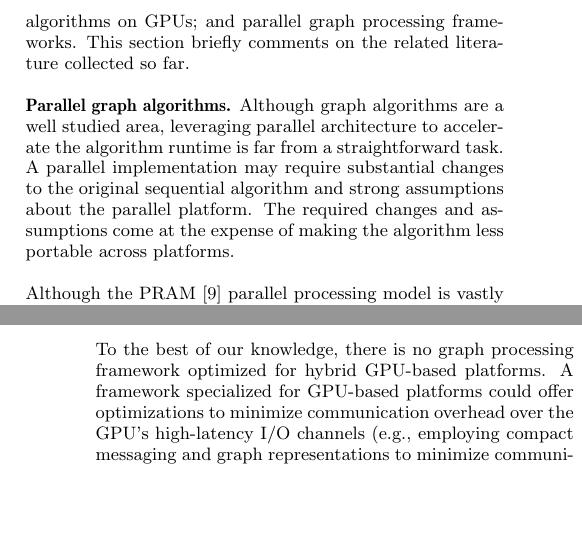
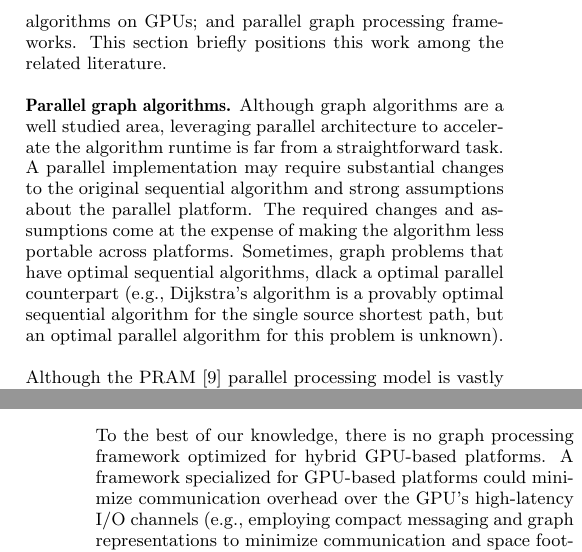
Before and after one commit to netsyslab/Totem, a LaTeX paper (doc/571R_final/571R_final.tex, which reads doc/571R_final/related_work.tex): two parts of the columns of pages 2 and 3 of 9, joined at a grey line, cut so that both start at the same text, the shorter picture padded with empty space. Compiled offline with pdfLaTeX.

Commit message:
Reviewed related_work.tex

```diff
--- a/doc/571R_final/related_work.tex
+++ b/doc/571R_final/related_work.tex
@@ -1,9 +1,9 @@
 \section{Related Work}
 \label{sec:related}
 
-This project spans the following areas: graph algorithms, in general, and parallel graph algorithms, in particular; graph algorithms on GPUs; and parallel graph processing frameworks. This section briefly comments on the related literature collected so far.
+This project spans the following areas: graph algorithms, in general, and parallel graph algorithms, in particular; graph algorithms on GPUs; and parallel graph processing frameworks. This section briefly positions this work among the related literature.
 
-{\bf Parallel graph algorithms.} Although graph algorithms are a well studied area, leveraging parallel architecture to accelerate the algorithm runtime is far from a straightforward task. A parallel implementation may require substantial changes to the original sequential algorithm and strong assumptions about the parallel platform. The required changes and assumptions come at the expense of making the algorithm less portable across platforms.
+{\bf Parallel graph algorithms.} Although graph algorithms are a well studied area, leveraging parallel architecture to accelerate the algorithm runtime is far from a straightforward task. A parallel implementation may require substantial changes to the original sequential algorithm and strong assumptions about the parallel platform. The required changes and assumptions come at the expense of making the algorithm less portable across platforms. Sometimes, graph problems that have optimal sequential algorithms, dlack a optimal parallel counterpart (e.g., Dijkstra's algorithm is a provably optimal sequential algorithm for the single source shortest path, but an optimal parallel algorithm for this problem is unknown).
 
 Although the PRAM~\cite{Fortune78} parallel processing model is vastly used in the study of parallel algorithms~\cite{Quinn1984,Atallah1984}, some recent works try to provide performance analysis on distributed memory machines models. Meyer and Sanders~\cite{Meyer2003}, for example, gives a parallel algorithm for single source shortest path named $\Delta$-stepping. The authors analyze the performance of the algorithm in the PRAM model and provide extensions to distributed memory model. The algorithm works by keeping nodes with tentative distances in separate buckets where each bucket represent the distances within the range of size $\Delta$. In each phase, the algorithm consider the nodes in the non-empty buckets and edges of weight up to $\Delta$. Parallelism is achieved by processing the nodes in a given bucket concurrently.
 
@@ -15,4 +15,4 @@ A natural scaling path is to run large graph algorithms into multi-GPU systems.
 
 It is worth noting that PBGL, Pregel, and others~\cite{Zhao2009} assume traditional cluster systems (i.e., nodes connected via network and containing traditional multi-core processors). This work targets, on the other hand, hybrid GPU-based systems, which have different computational model and offer different trade-offs and challenges.
 
-To the best of our knowledge, there is no graph processing framework optimized for hybrid GPU-based platforms. A framework specialized for GPU-based platforms could offer optimizations to minimize communication overhead over the GPU's high-latency I/O channels (e.g., employing compact messaging and graph representations to minimize communication and space footprint); also it could offer graph-specific abstractions that hide the GPU's complex memory model while efficiently leveraging it (e.g., transparently utilizing shared memory).
+To the best of our knowledge, there is no graph processing framework optimized for hybrid GPU-based platforms. A framework specialized for GPU-based platforms could minimize communication overhead over the GPU's high-latency I/O channels (e.g., employing compact messaging and graph representations to minimize communication and space footprint); also it could offer graph-specific abstractions that hide the GPU's complex memory model while efficiently leveraging it (e.g., transparently utilizing shared memory).
```
